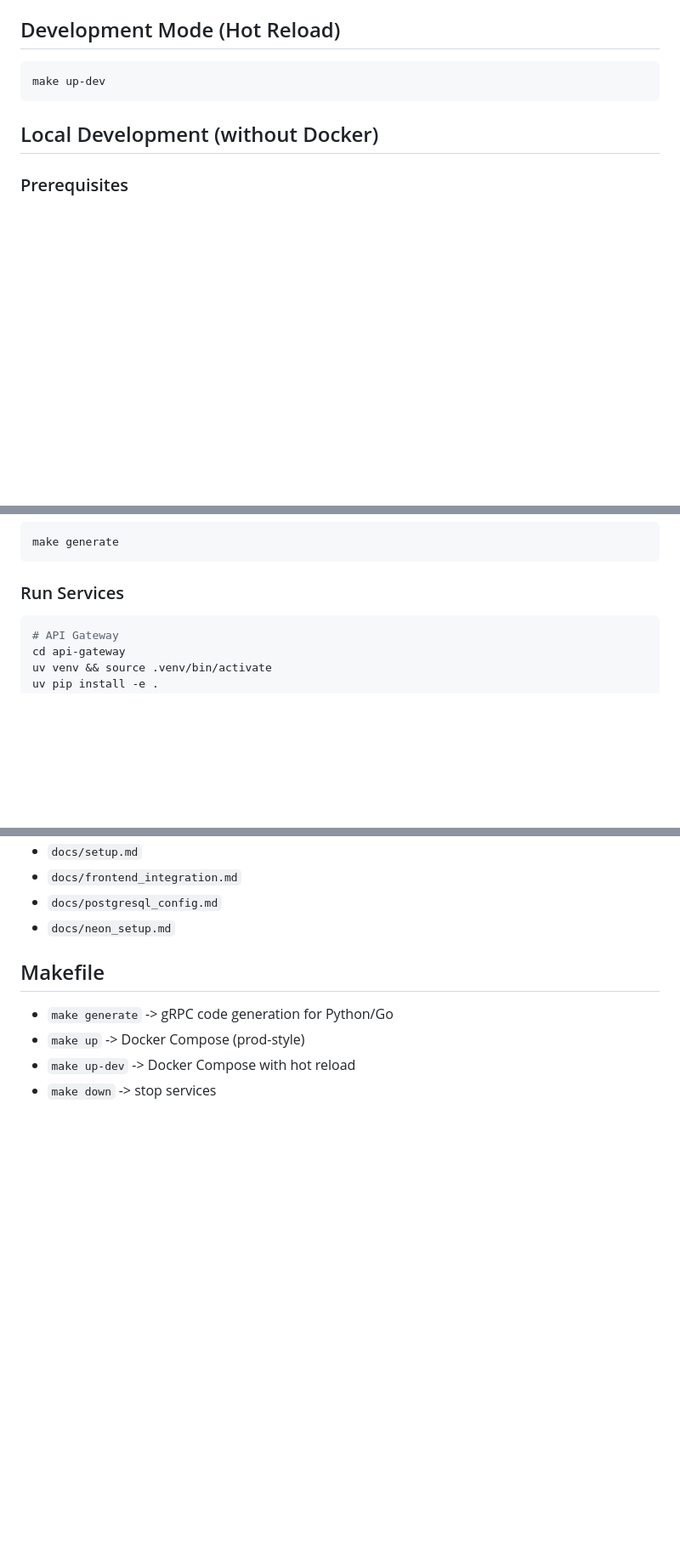
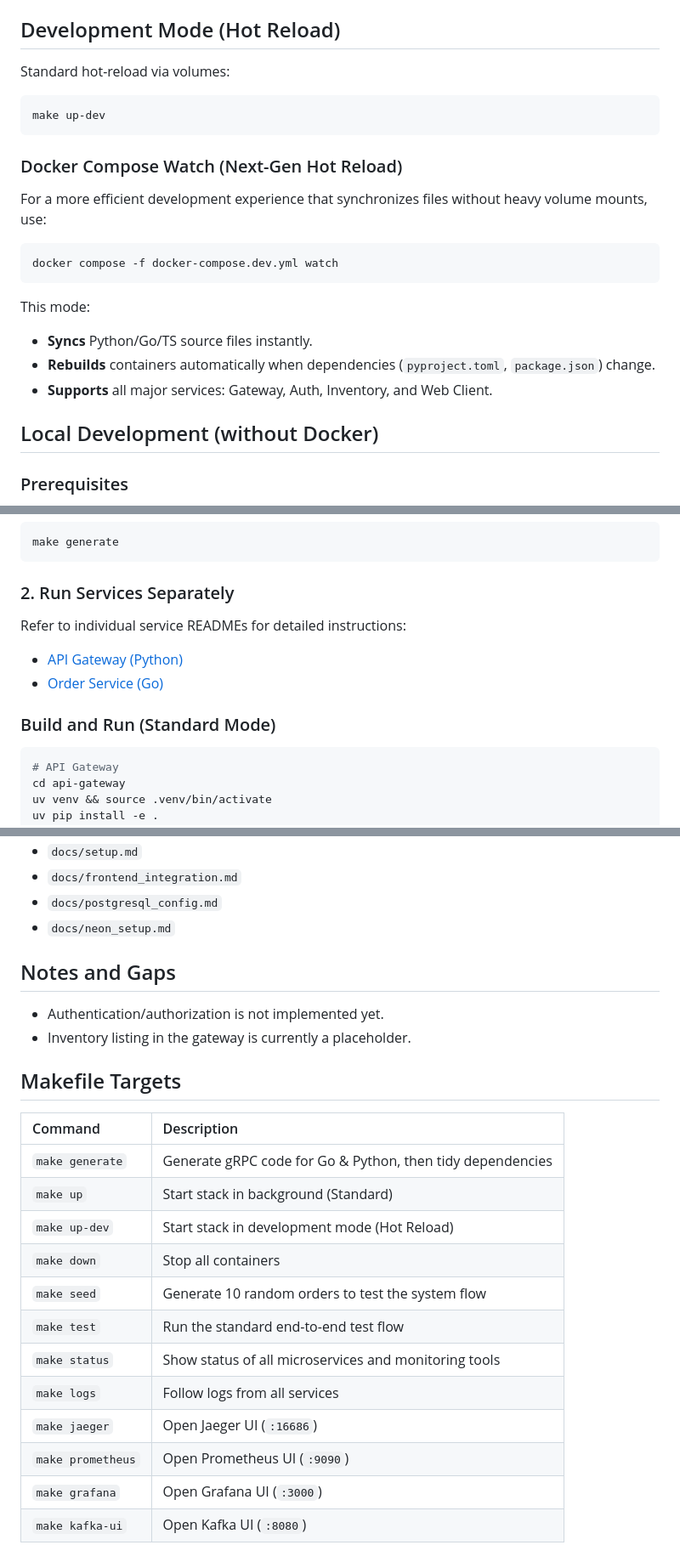
Before and after one commit to sairam0424/gRPC-micro-services, a Markdown page: README.md, 3 parts joined by grey strips. Shown at 85% size. GitHub-like rendering; blank space fills up the shorter version.

````diff
--- a/README.md
+++ b/README.md
@@ -76,9 +140,20 @@ Open:
 - SSE: `http://localhost/api/orders/events`
 
 ## Development Mode (Hot Reload)
+Standard hot-reload via volumes:
 ```bash
 make up-dev
 ```
+
+### Docker Compose Watch (Next-Gen Hot Reload)
+For a more efficient development experience that synchronizes files without heavy volume mounts, use:
+```bash
+docker compose -f docker-compose.dev.yml watch
+```
+This mode:
+- **Syncs** Python/Go/TS source files instantly.
+- **Rebuilds** containers automatically when dependencies (`pyproject.toml`, `package.json`) change.
+- **Supports** all major services: Gateway, Auth, Inventory, and Web Client.
 
 ## Local Development (without Docker)
 ### Prerequisites
@@ -91,7 +166,12 @@ make up-dev
 make generate
 ```
 
-### Run Services
+### 2. Run Services Separately
+Refer to individual service READMEs for detailed instructions:
+- [API Gateway (Python)](./api-gateway/README.md)
+- [Order Service (Go)](./order-service/README.md)
+
+### Build and Run (Standard Mode)
 ```bash
 # API Gateway
 cd api-gateway
@@ -148,8 +228,23 @@ order-processing-system/
 - `docs/postgresql_config.md`
 - `docs/neon_setup.md`
 
-## Makefile
-- `make generate` -> gRPC code generation for Python/Go
-- `make up` -> Docker Compose (prod-style)
-- `make up-dev` -> Docker Compose with hot reload
-- `make down` -> stop services
+## Notes and Gaps
+- Authentication/authorization is not implemented yet.
+- Inventory listing in the gateway is currently a placeholder.
+
+## Makefile Targets
+
+| Command | Description |
+| :--- | :--- |
+| `make generate` | Generate gRPC code for Go & Python, then tidy dependencies |
+| `make up` | Start stack in background (Standard) |
+| `make up-dev` | Start stack in development mode (Hot Reload) |
+| `make down` | Stop all containers |
+| `make seed` | Generate 10 random orders to test the system flow |
+| `make test` | Run the standard end-to-end test flow |
+| `make status` | Show status of all microservices and monitoring tools |
+| `make logs` | Follow logs from all services |
+| `make jaeger` | Open Jaeger UI (`:16686`) |
+| `make prometheus`| Open Prometheus UI (`:9090`) |
+| `make grafana` | Open Grafana UI (`:3000`) |
+| `make kafka-ui` | Open Kafka UI (`:8080`) |
````
Also changed, not shown: other parts of README.md (+64 -0 lines).
